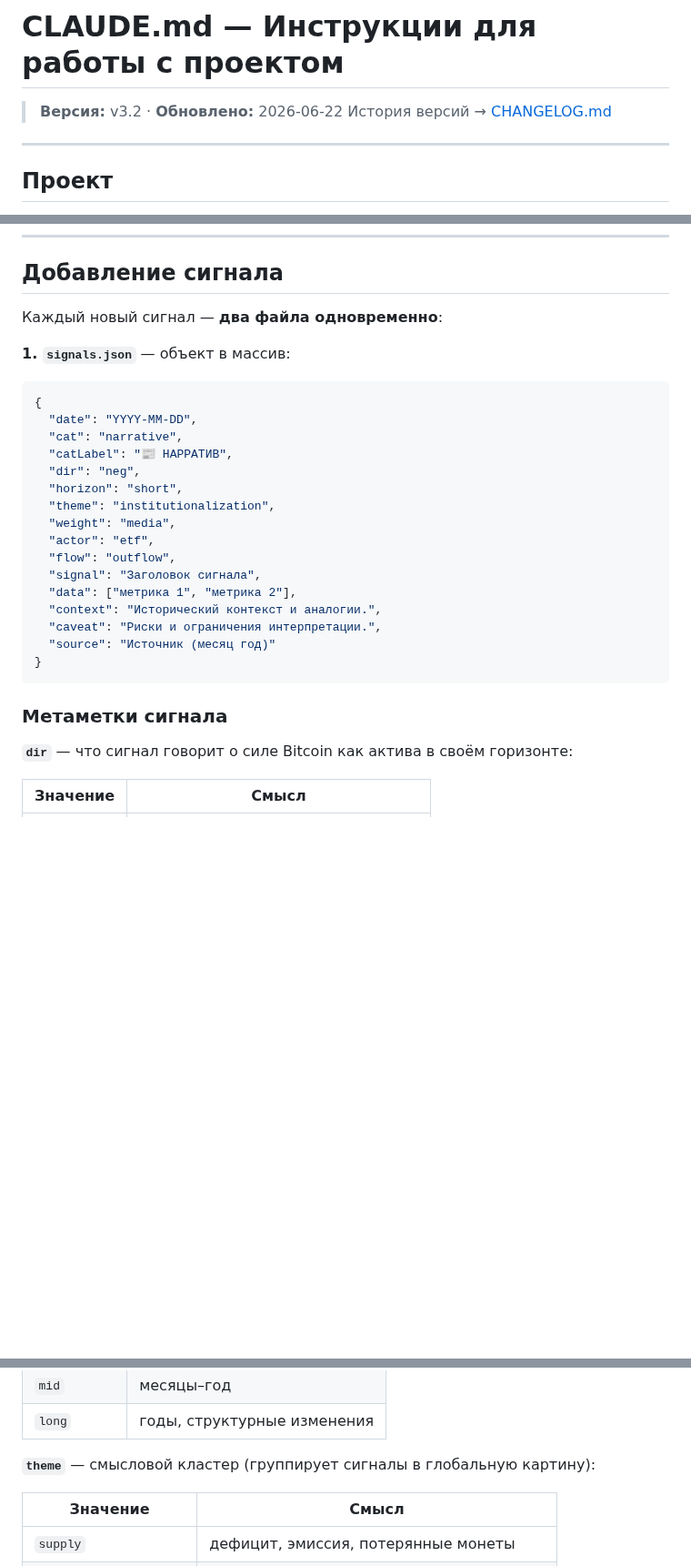
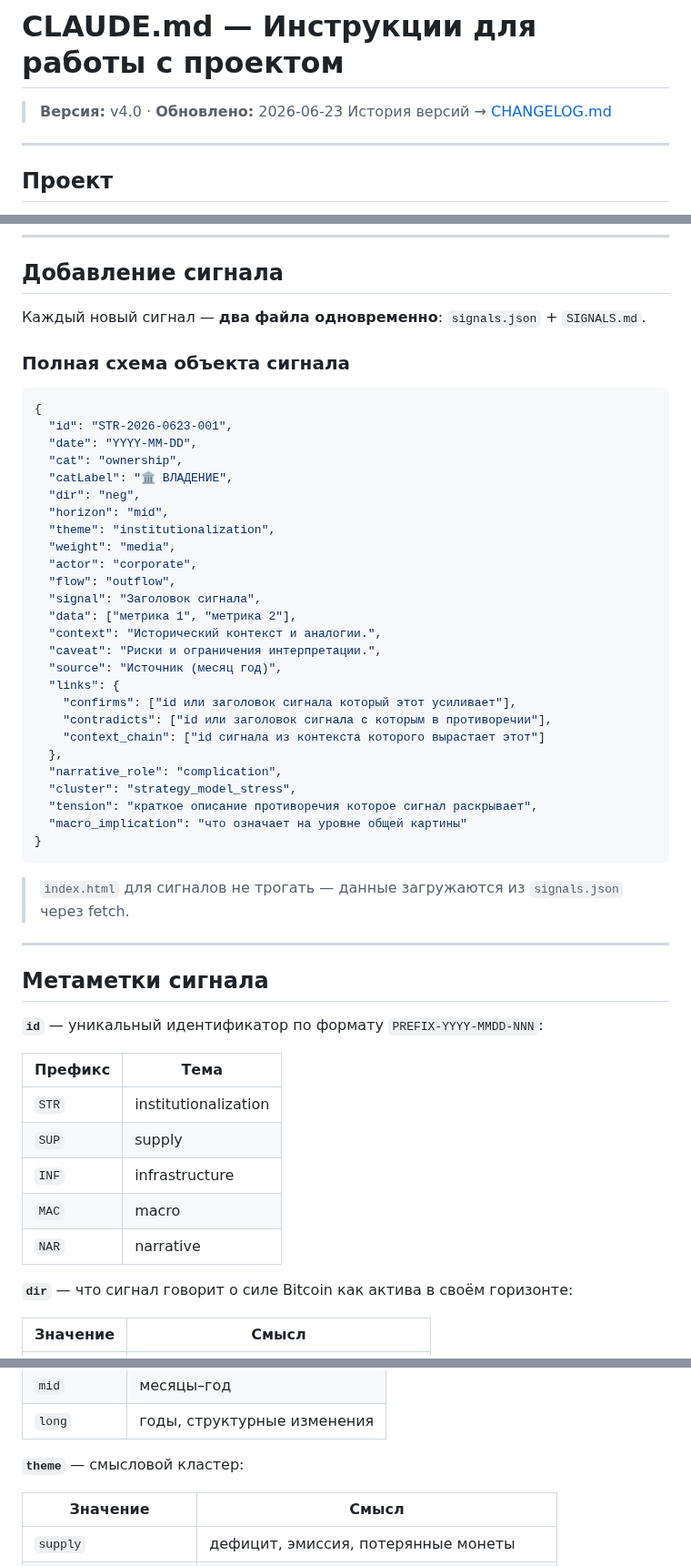
Before and after one commit to AlxCheh/Bitcoin-Intel, a Markdown page: CLAUDE.md, 3 parts joined by grey strips. Shown at 91% size. Rendered like a GitHub page; blank space fills up the shorter version.

````diff
--- a/CLAUDE.md
+++ b/CLAUDE.md
@@ -1,6 +1,6 @@
 # CLAUDE.md — Инструкции для работы с проектом
 
-> **Версия:** v3.2 · **Обновлено:** 2026-06-22
+> **Версия:** v4.0 · **Обновлено:** 2026-06-23
 > История версий → [CHANGELOG.md](CHANGELOG.md)
 
 ---
@@ -26,29 +26,54 @@
 
 ## Добавление сигнала
 
-Каждый новый сигнал — **два файла одновременно**:
+Каждый новый сигнал — **два файла одновременно**: `signals.json` + `SIGNALS.md`.
 
-**1. `signals.json`** — объект в массив:
+### Полная схема объекта сигнала
+
 ```json
 {
+  "id": "STR-2026-0623-001",
   "date": "YYYY-MM-DD",
-  "cat": "narrative",
-  "catLabel": "📰 НАРРАТИВ",
+  "cat": "ownership",
+  "catLabel": "🏛️ ВЛАДЕНИЕ",
   "dir": "neg",
-  "horizon": "short",
+  "horizon": "mid",
   "theme": "institutionalization",
   "weight": "media",
-  "actor": "etf",
+  "actor": "corporate",
   "flow": "outflow",
   "signal": "Заголовок сигнала",
   "data": ["метрика 1", "метрика 2"],
   "context": "Исторический контекст и аналогии.",
   "caveat": "Риски и ограничения интерпретации.",
-  "source": "Источник (месяц год)"
+  "source": "Источник (месяц год)",
+  "links": {
+    "confirms": ["id или заголовок сигнала который этот усиливает"],
+    "contradicts": ["id или заголовок сигнала с которым в противоречии"],
+    "context_chain": ["id сигнала из контекста которого вырастает этот"]
+  },
+  "narrative_role": "complication",
+  "cluster": "strategy_model_stress",
+  "tension": "краткое описание противоречия которое сигнал раскрывает",
+  "macro_implication": "что означает на уровне общей картины"
 }
 ```
 
-### Метаметки сигнала
+> `index.html` для сигналов не трогать — данные загружаются из `signals.json` через fetch.
+
+---
+
+## Метаметки сигнала
+
+**`id`** — уникальный идентификатор по формату `PREFIX-YYYY-MMDD-NNN`:
+
+| Префикс | Тема |
+|---------|------|
+| `STR` | institutionalization |
+| `SUP` | supply |
+| `INF` | infrastructure |
+| `MAC` | macro |
+| `NAR` | narrative |
 
 **`dir`** — что сигнал говорит о силе Bitcoin как актива в своём горизонте:
 
@@ -66,7 +91,7 @@
 | `mid` | месяцы–год |
 | `long` | годы, структурные изменения |
 
-**`theme`** — смысловой кластер (группирует сигналы в глобальную картину):
+**`theme`** — смысловой кластер:
 
 | Значение | Смысл |
 |----------|-------|
````
Also changed, not shown: other parts of CLAUDE.md (+43 -2 lines).
